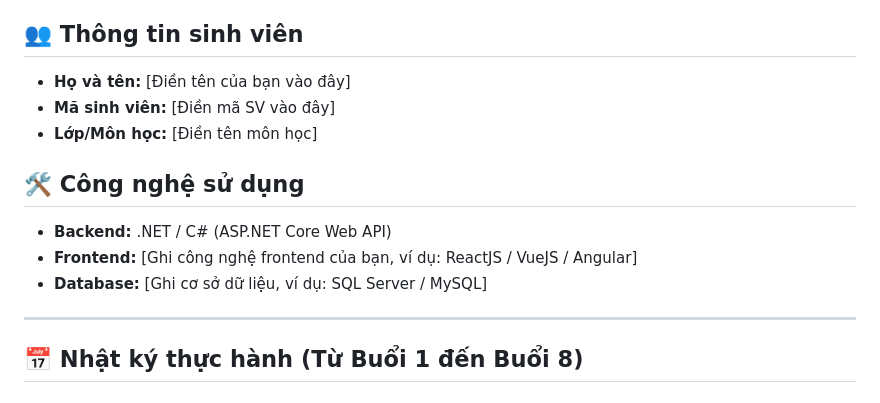
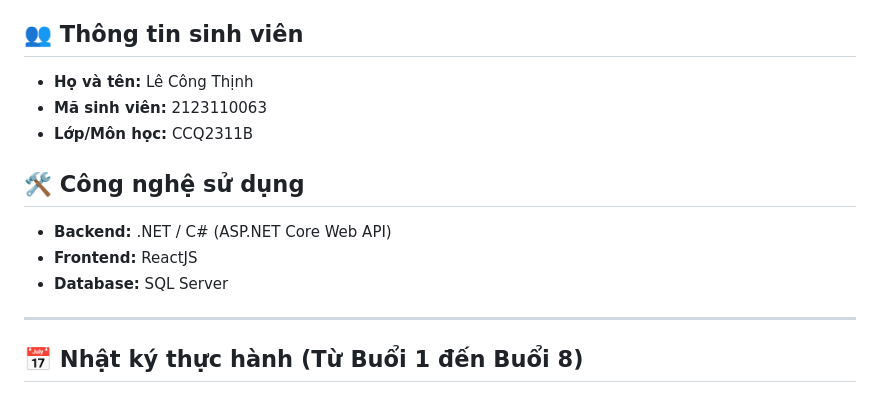
Before and after one commit to lecongthinh1309/ThinhCMS_Solution, a Markdown page: README.md, the part around the change. Drawn GitHub-style.

```diff
--- a/README.md
+++ b/README.md
@@ -3,14 +3,14 @@
 Đây là kho lưu trữ mã nguồn cho dự án Hệ thống Quản trị Nội dung (CMS). Dự án được phát triển trong quá trình học tập thực hành.
 
 ## 👥 Thông tin sinh viên
-- **Họ và tên:** [Điền tên của bạn vào đây]
-- **Mã sinh viên:** [Điền mã SV vào đây]
-- **Lớp/Môn học:** [Điền tên môn học]
+- **Họ và tên:** Lê Công Thịnh
+- **Mã sinh viên:** 2123110063
+- **Lớp/Môn học:** CCQ2311B
 
 ## 🛠 Công nghệ sử dụng
 - **Backend:** .NET / C# (ASP.NET Core Web API)
-- **Frontend:** [Ghi công nghệ frontend của bạn, ví dụ: ReactJS / VueJS / Angular]
-- **Database:** [Ghi cơ sở dữ liệu, ví dụ: SQL Server / MySQL]
+- **Frontend:**  ReactJS
+- **Database:** SQL Server
 
 ---
 
```
